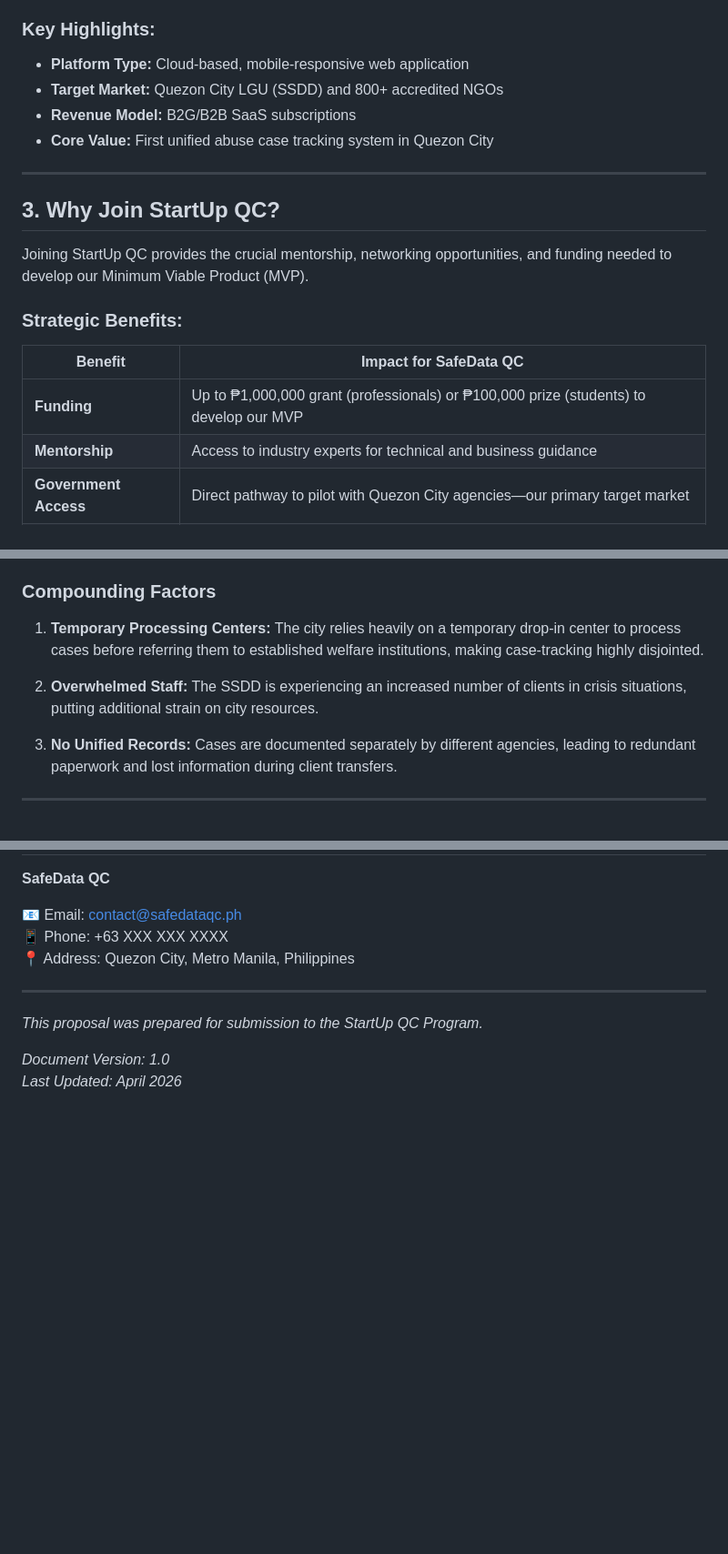
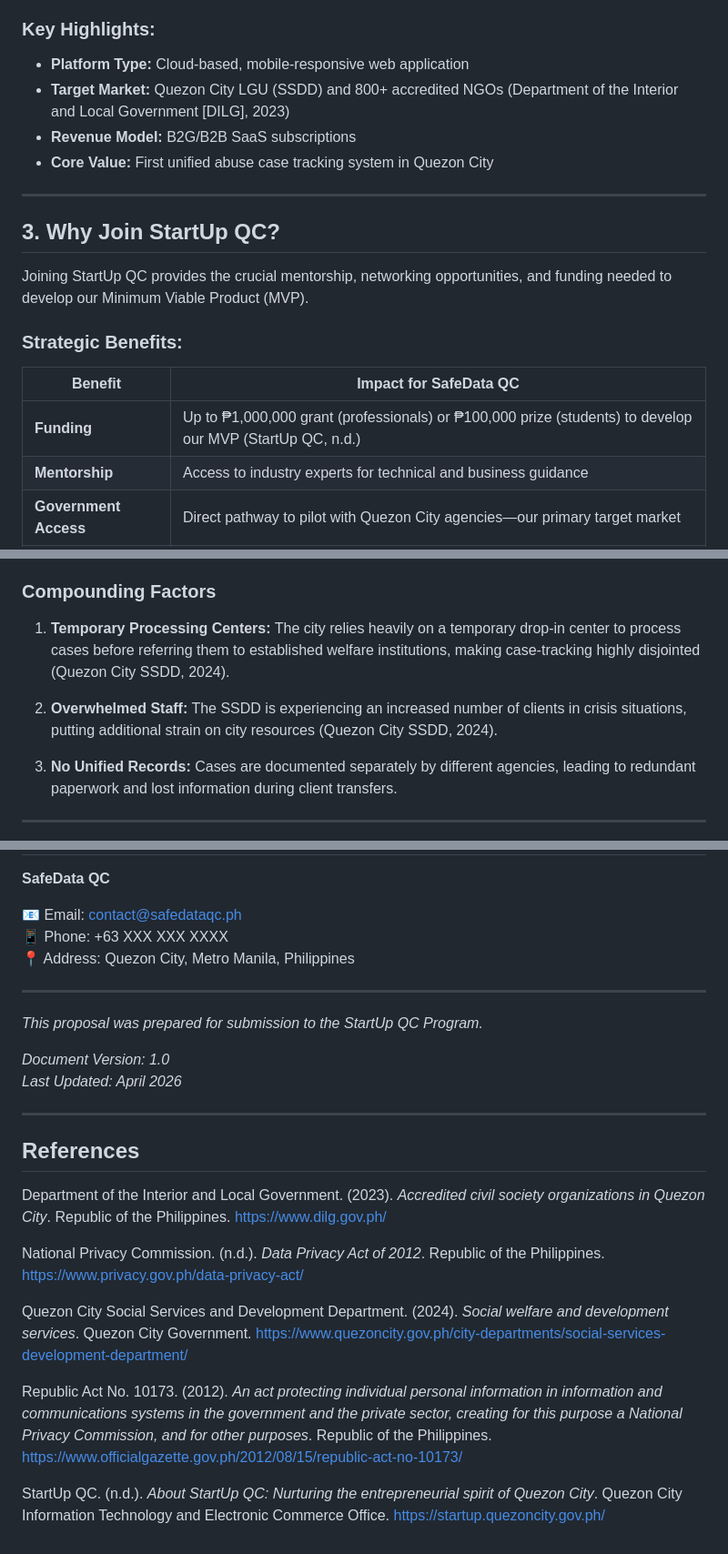
Before and after one commit to Zel143/INVENTORY-SYSTEM-SOFT-ENG-1-BM1, a Markdown page: SafeData_QC_Business_Proposal.md, 3 parts joined by grey strips. Shown at 91% size. Drawn GitHub-style; blank space fills up the shorter version.

```diff
--- a/SafeData_QC_Business_Proposal.md
+++ b/SafeData_QC_Business_Proposal.md
@@ -26,7 +26,7 @@ By uniting data from the Social Services and Development Department (SSDD), drop
 
 ### Key Highlights:
 - **Platform Type:** Cloud-based, mobile-responsive web application
-- **Target Market:** Quezon City LGU (SSDD) and 800+ accredited NGOs
+- **Target Market:** Quezon City LGU (SSDD) and 800+ accredited NGOs (Department of the Interior and Local Government [DILG], 2023)
 - **Revenue Model:** B2G/B2B SaaS subscriptions
 - **Core Value:** First unified abuse case tracking system in Quezon City
 
@@ -40,7 +40,7 @@ Joining StartUp QC provides the crucial mentorship, networking opportunities, an
 
 | Benefit | Impact for SafeData QC |
 |---------|------------------------|
-| **Funding** | Up to ₱1,000,000 grant (professionals) or ₱100,000 prize (students) to develop our MVP |
+| **Funding** | Up to ₱1,000,000 grant (professionals) or ₱100,000 prize (students) to develop our MVP (StartUp QC, n.d.) |
 | **Mentorship** | Access to industry experts for technical and business guidance |
 | **Government Access** | Direct pathway to pilot with Quezon City agencies—our primary target market |
 | **Network** | Connections to potential NGO partners and investors |
@@ -66,9 +66,9 @@ Because of this data gap, various welfare agencies **lack a firm basis for deter
 
 ### Compounding Factors
 
-1. **Temporary Processing Centers:** The city relies heavily on a temporary drop-in center to process cases before referring them to established welfare institutions, making case-tracking highly disjointed.
+1. **Temporary Processing Centers:** The city relies heavily on a temporary drop-in center to process cases before referring them to established welfare institutions, making case-tracking highly disjointed (Quezon City SSDD, 2024).
 
-2. **Overwhelmed Staff:** The SSDD is experiencing an increased number of clients in crisis situations, putting additional strain on city resources.
+2. **Overwhelmed Staff:** The SSDD is experiencing an increased number of clients in crisis situations, putting additional strain on city resources (Quezon City SSDD, 2024).
 
 3. **No Unified Records:** Cases are documented separately by different agencies, leading to redundant paperwork and lost information during client transfers.
 
@@ -523,3 +523,17 @@ SafeData QC is committed to full compliance with the **Data Privacy Act of 2012
 
 *Document Version: 1.0*
 *Last Updated: April 2026*
+
+---
+
+## References
+
+Department of the Interior and Local Government. (2023). *Accredited civil society organizations in Quezon City*. Republic of the Philippines. https://www.dilg.gov.ph/
+
+National Privacy Commission. (n.d.). *Data Privacy Act of 2012*. Republic of the Philippines. https://www.privacy.gov.ph/data-privacy-act/
+
+Quezon City Social Services and Development Department. (2024). *Social welfare and development services*. Quezon City Government. https://www.quezoncity.gov.ph/city-departments/social-services-development-department/
+
+Republic Act No. 10173. (2012). *An act protecting individual personal information in information and communications systems in the government and the private sector, creating for this purpose a National Privacy Commission, and for other purposes*. Republic of the Philippines. https://www.officialgazette.gov.ph/2012/08/15/republic-act-no-10173/
+
+StartUp QC. (n.d.). *About StartUp QC: Nurturing the entrepreneurial spirit of Quezon City*. Quezon City Information Technology and Electronic Commerce Office. https://startup.quezoncity.gov.ph/
```
Also changed, not shown: other parts of SafeData_QC_Business_Proposal.md (+5 -5 lines).
